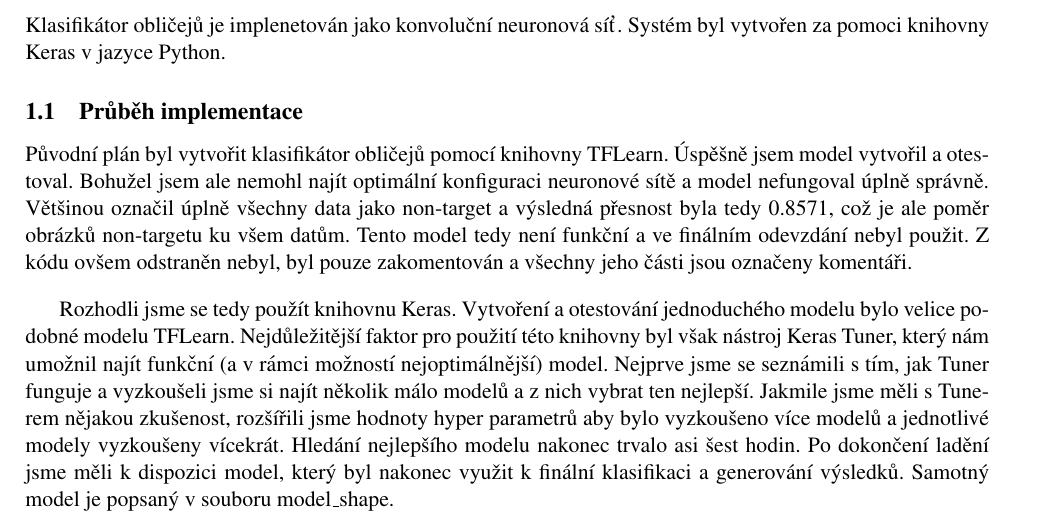
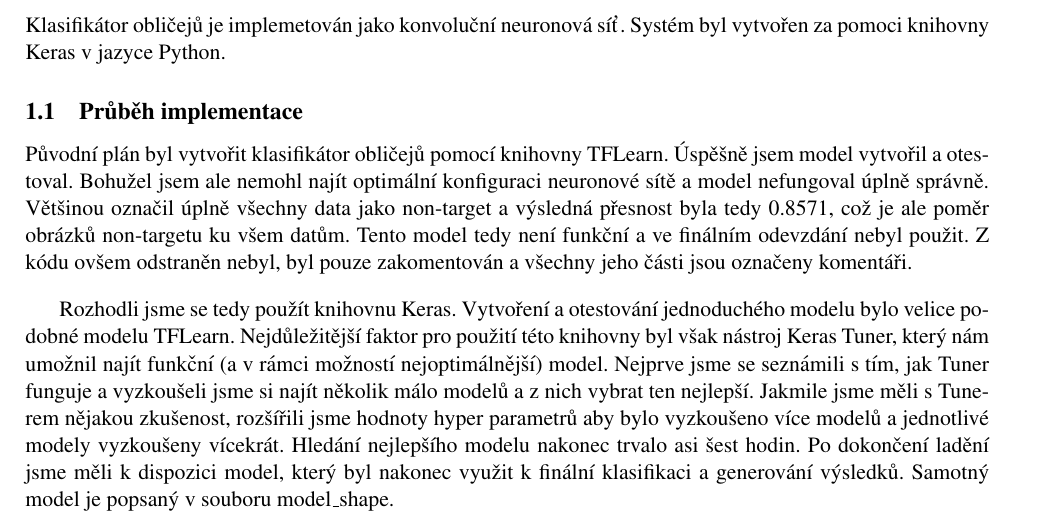
Before and after one commit to natiiix/vut-fit-sur, a LaTeX document (doc/dokumentace.tex): part of page 2 of 4, cut so that both start at the same text. Compiled offline with pdfLaTeX.

Commit message:
Fix typo

```diff
--- a/doc/dokumentace.tex
+++ b/doc/dokumentace.tex
@@ -28,7 +28,7 @@
 
 	\section{Klasifikace obličejů}
 
-		Klasifikátor obličejů je implenetován jako konvoluční neuronová síť. Systém byl vytvořen za pomoci knihovny Keras v jazyce Python.
+		Klasifikátor obličejů je implemetován jako konvoluční neuronová síť. Systém byl vytvořen za pomoci knihovny Keras v jazyce Python.
 
 		\subsection {Průběh implementace}
 			Původní plán byl vytvořit klasifikátor obličejů pomocí knihovny TFLearn. Úspěšně jsem model vytvořil a otestoval. Bohužel jsem ale nemohl najít optimální konfiguraci neuronové sítě a model nefungoval úplně správně. Většinou označil úplně všechny data jako non-target a výsledná přesnost byla tedy 0.8571, což je ale poměr obrázků non-targetu ku všem datům. Tento model tedy není funkční a ve finálním odevzdání nebyl použit. Z kódu ovšem odstraněn nebyl, byl pouze zakomentován a všechny jeho části jsou označeny komentáři.
```
Also changed, not shown: doc/dokumentace.pdf.
